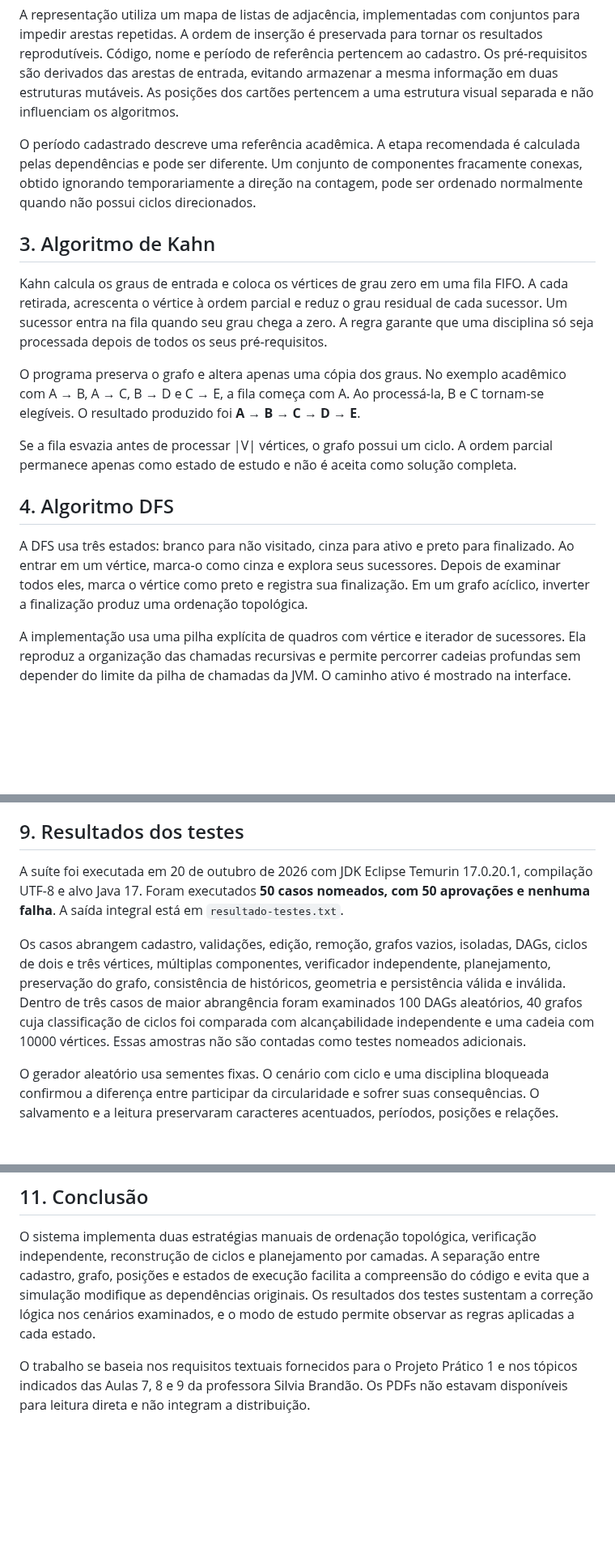
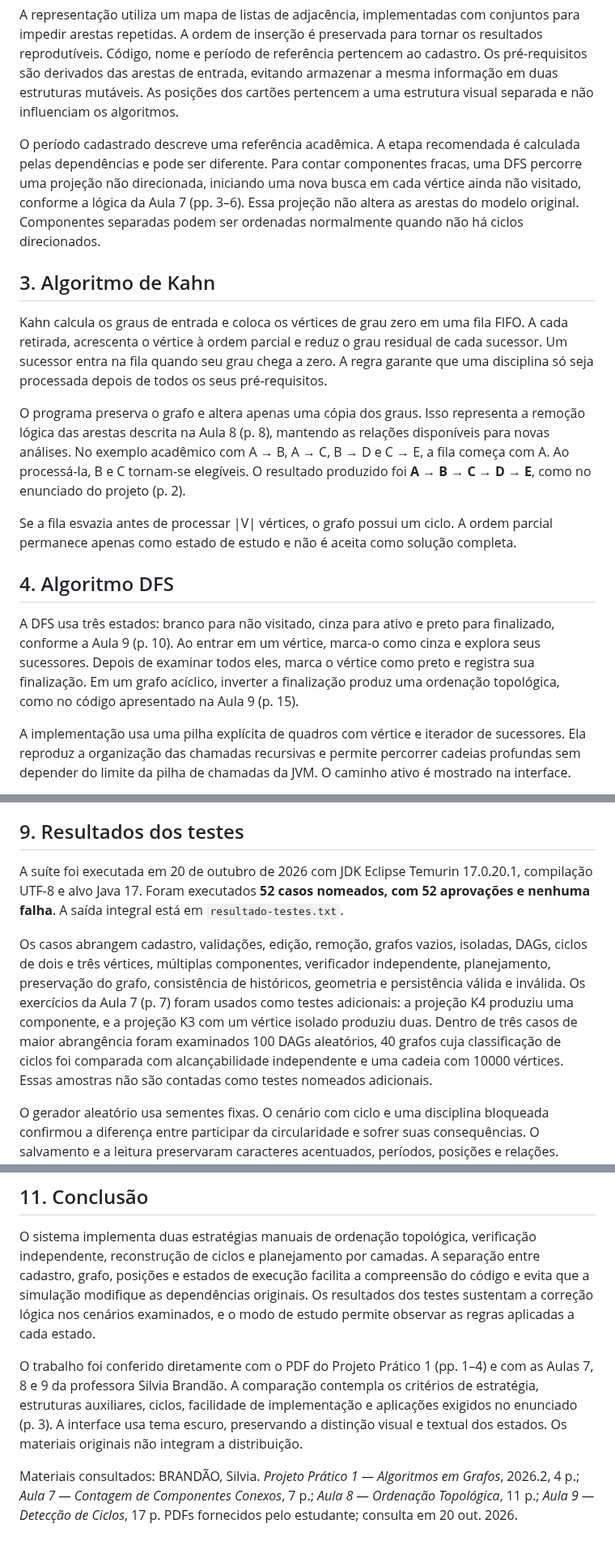
Before and after one commit to victororex/planejamento-disciplinas-grafos, a Markdown page: docs/RELATORIO.md, 3 parts joined by grey strips. Shown at 81% size. GitHub-like rendering; blank space fills up the shorter version.

```diff
--- a/docs/RELATORIO.md
+++ b/docs/RELATORIO.md
@@ -12,19 +12,19 @@ O modelo é um grafo G = (V, E), no qual cada vértice representa uma disciplina
 
 A representação utiliza um mapa de listas de adjacência, implementadas com conjuntos para impedir arestas repetidas. A ordem de inserção é preservada para tornar os resultados reprodutíveis. Código, nome e período de referência pertencem ao cadastro. Os pré-requisitos são derivados das arestas de entrada, evitando armazenar a mesma informação em duas estruturas mutáveis. As posições dos cartões pertencem a uma estrutura visual separada e não influenciam os algoritmos.
 
-O período cadastrado descreve uma referência acadêmica. A etapa recomendada é calculada pelas dependências e pode ser diferente. Um conjunto de componentes fracamente conexas, obtido ignorando temporariamente a direção na contagem, pode ser ordenado normalmente quando não possui ciclos direcionados.
+O período cadastrado descreve uma referência acadêmica. A etapa recomendada é calculada pelas dependências e pode ser diferente. Para contar componentes fracas, uma DFS percorre uma projeção não direcionada, iniciando uma nova busca em cada vértice ainda não visitado, conforme a lógica da Aula 7 (pp. 3–6). Essa projeção não altera as arestas do modelo original. Componentes separadas podem ser ordenadas normalmente quando não há ciclos direcionados.
 
 ## 3. Algoritmo de Kahn
 
 Kahn calcula os graus de entrada e coloca os vértices de grau zero em uma fila FIFO. A cada retirada, acrescenta o vértice à ordem parcial e reduz o grau residual de cada sucessor. Um sucessor entra na fila quando seu grau chega a zero. A regra garante que uma disciplina só seja processada depois de todos os seus pré-requisitos.
 
-O programa preserva o grafo e altera apenas uma cópia dos graus. No exemplo acadêmico com A → B, A → C, B → D e C → E, a fila começa com A. Ao processá-la, B e C tornam-se elegíveis. O resultado produzido foi **A → B → C → D → E**.
+O programa preserva o grafo e altera apenas uma cópia dos graus. Isso representa a remoção lógica das arestas descrita na Aula 8 (p. 8), mantendo as relações disponíveis para novas análises. No exemplo acadêmico com A → B, A → C, B → D e C → E, a fila começa com A. Ao processá-la, B e C tornam-se elegíveis. O resultado produzido foi **A → B → C → D → E**, como no enunciado do projeto (p. 2).
 
 Se a fila esvazia antes de processar |V| vértices, o grafo possui um ciclo. A ordem parcial permanece apenas como estado de estudo e não é aceita como solução completa.
 
 ## 4. Algoritmo DFS
 
-A DFS usa três estados: branco para não visitado, cinza para ativo e preto para finalizado. Ao entrar em um vértice, marca-o como cinza e explora seus sucessores. Depois de examinar todos eles, marca o vértice como preto e registra sua finalização. Em um grafo acíclico, inverter a finalização produz uma ordenação topológica.
+A DFS usa três estados: branco para não visitado, cinza para ativo e preto para finalizado, conforme a Aula 9 (p. 10). Ao entrar em um vértice, marca-o como cinza e explora seus sucessores. Depois de examinar todos eles, marca o vértice como preto e registra sua finalização. Em um grafo acíclico, inverter a finalização produz uma ordenação topológica, como no código apresentado na Aula 9 (p. 15).
 
 A implementação usa uma pilha explícita de quadros com vértice e iterador de sucessores. Ela reproduz a organização das chamadas recursivas e permite percorrer cadeias profundas sem depender do limite da pilha de chamadas da JVM. O caminho ativo é mostrado na interface.
 
@@ -78,9 +79,9 @@ As duas ordens obtidas no exemplo 1 são diferentes e corretas. Um verificador i
 
 ## 9. Resultados dos testes
 
-A suíte foi executada em 20 de outubro de 2026 com JDK Eclipse Temurin 17.0.20.1, compilação UTF-8 e alvo Java 17. Foram executados **50 casos nomeados, com 50 aprovações e nenhuma falha**. A saída integral está em `resultado-testes.txt`.
+A suíte foi executada em 20 de outubro de 2026 com JDK Eclipse Temurin 17.0.20.1, compilação UTF-8 e alvo Java 17. Foram executados **52 casos nomeados, com 52 aprovações e nenhuma falha**. A saída integral está em `resultado-testes.txt`.
 
-Os casos abrangem cadastro, validações, edição, remoção, grafos vazios, isoladas, DAGs, ciclos de dois e três vértices, múltiplas componentes, verificador independente, planejamento, preservação do grafo, consistência de históricos, geometria e persistência válida e inválida. Dentro de três casos de maior abrangência foram examinados 100 DAGs aleatórios, 40 grafos cuja classificação de ciclos foi comparada com alcançabilidade independente e uma cadeia com 10000 vértices. Essas amostras não são contadas como testes nomeados adicionais.
+Os casos abrangem cadastro, validações, edição, remoção, grafos vazios, isoladas, DAGs, ciclos de dois e três vértices, múltiplas componentes, verificador independente, planejamento, preservação do grafo, consistência de históricos, geometria e persistência válida e inválida. Os exercícios da Aula 7 (p. 7) foram usados como testes adicionais: a projeção K4 produziu uma componente, e a projeção K3 com um vértice isolado produziu duas. Dentro de três casos de maior abrangência foram examinados 100 DAGs aleatórios, 40 grafos cuja classificação de ciclos foi comparada com alcançabilidade independente e uma cadeia com 10000 vértices. Essas amostras não são contadas como testes nomeados adicionais.
 
 O gerador aleatório usa sementes fixas. O cenário com ciclo e uma disciplina bloqueada confirmou a diferença entre participar da circularidade e sofrer suas consequências. O salvamento e a leitura preservaram caracteres acentuados, períodos, posições e relações. Arquivos malformados foram rejeitados.
 
@@ -96,4 +97,6 @@ Uma aplicação profissional precisa combinar esse planejamento lógico com dura
 
 O sistema implementa duas estratégias manuais de ordenação topológica, verificação independente, reconstrução de ciclos e planejamento por camadas. A separação entre cadastro, grafo, posições e estados de execução facilita a compreensão do código e evita que a simulação modifique as dependências originais. Os resultados dos testes sustentam a correção lógica nos cenários examinados, e o modo de estudo permite observar as regras aplicadas a cada estado.
 
-O trabalho se baseia nos requisitos textuais fornecidos para o Projeto Prático 1 e nos tópicos indicados das Aulas 7, 8 e 9 da professora Silvia Brandão. Os PDFs não estavam disponíveis para leitura direta e não integram a distribuição.
+O trabalho foi conferido diretamente com o PDF do Projeto Prático 1 (pp. 1–4) e com as Aulas 7, 8 e 9 da professora Silvia Brandão. A comparação contempla os critérios de estratégia, estruturas auxiliares, ciclos, facilidade de implementação e aplicações exigidos no enunciado (p. 3). A interface usa tema escuro, preservando a distinção visual e textual dos estados. Os materiais originais não integram a distribuição.
+
+Materiais consultados: BRANDÃO, Silvia. *Projeto Prático 1 — Algoritmos em Grafos*, 2026.2, 4 p.; *Aula 7 — Contagem de Componentes Conexos*, 7 p.; *Aula 8 — Ordenação Topológica*, 11 p.; *Aula 9 — Detecção de Ciclos*, 17 p. PDFs fornecidos pelo estudante; consulta em 20 out. 2026.
```
Also changed, not shown: other parts of docs/RELATORIO.md (+1 -0 lines), README.md (+15 -6 lines), docs/CONFERENCIA-PDFS.md (added, +47 -0 lines), docs/VALIDACAO.md (+8 -2 lines), docs/capturas/ciclo.jpg, docs/capturas/comparacao.jpg, docs/capturas/dfs.jpg, docs/capturas/kahn.jpg, docs/capturas/periodos.jpg, docs/capturas/tema-escuro.jpg (added), 7 other files.
